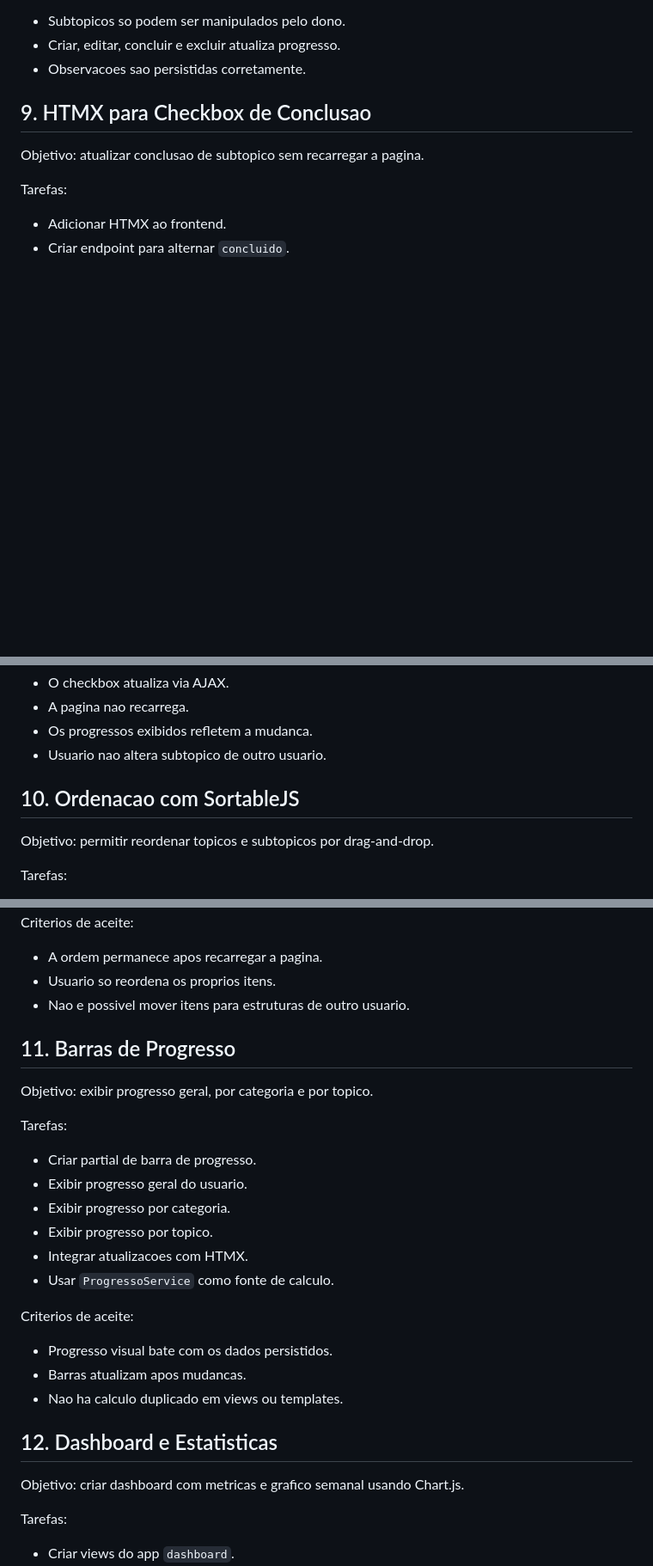
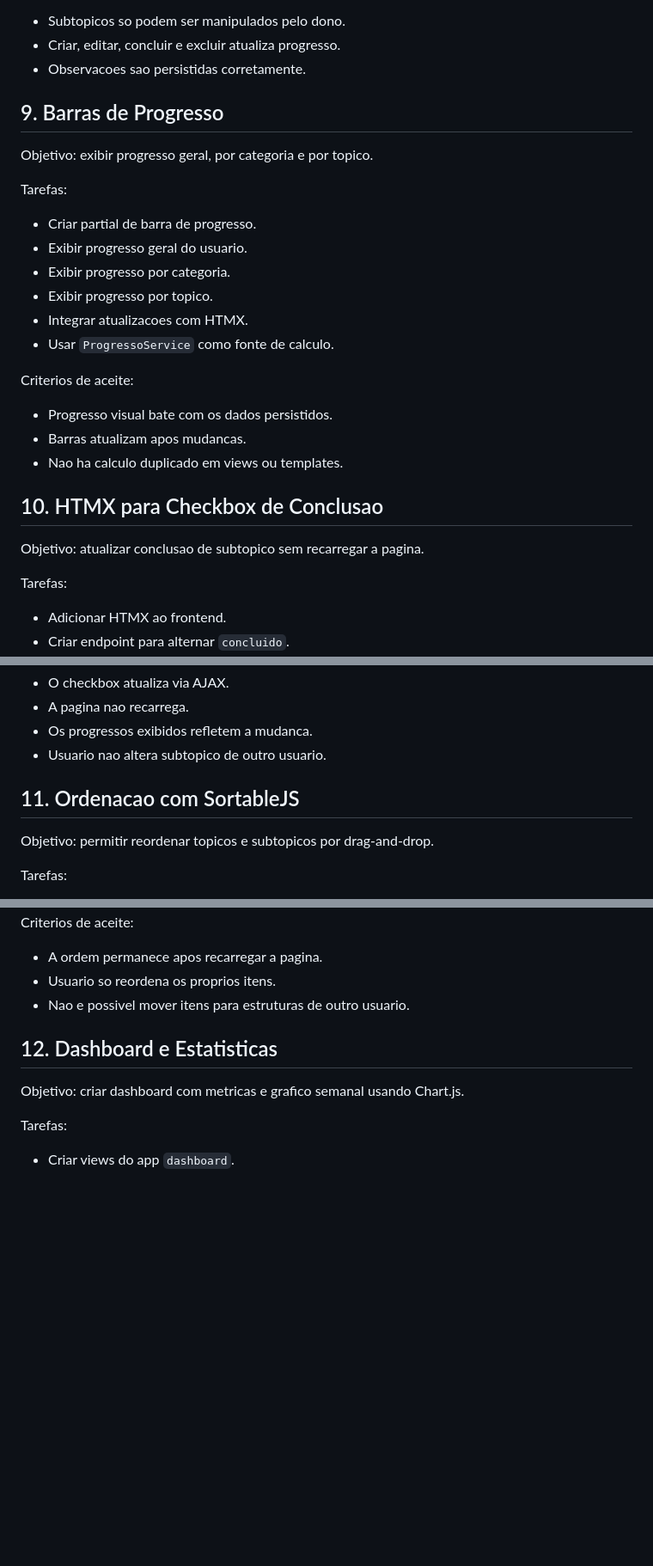
Before and after one commit to marcoantonio567/Cogni, a Markdown page: docs/BACKLOG.md, 3 parts joined by grey strips. Shown at 86% size. Drawn GitHub-style; blank space fills up the shorter version.

```diff
--- a/docs/BACKLOG.md
+++ b/docs/BACKLOG.md
@@ -176,7 +176,26 @@ Criterios de aceite:
 - Criar, editar, concluir e excluir atualiza progresso.
 - Observacoes sao persistidas corretamente.
 
-## 9. HTMX para Checkbox de Conclusao
+## 9. Barras de Progresso
+
+Objetivo: exibir progresso geral, por categoria e por topico.
+
+Tarefas:
+
+- Criar partial de barra de progresso.
+- Exibir progresso geral do usuario.
+- Exibir progresso por categoria.
+- Exibir progresso por topico.
+- Integrar atualizacoes com HTMX.
+- Usar `ProgressoService` como fonte de calculo.
+
+Criterios de aceite:
+
+- Progresso visual bate com os dados persistidos.
+- Barras atualizam apos mudancas.
+- Nao ha calculo duplicado em views ou templates.
+
+## 10. HTMX para Checkbox de Conclusao
 
 Objetivo: atualizar conclusao de subtopico sem recarregar a pagina.
 
@@ -196,7 +215,7 @@ Criterios de aceite:
 - Os progressos exibidos refletem a mudanca.
 - Usuario nao altera subtopico de outro usuario.
 
-## 10. Ordenacao com SortableJS
+## 11. Ordenacao com SortableJS
 
 Objetivo: permitir reordenar topicos e subtopicos por drag-and-drop.
 
@@ -214,25 +233,6 @@ Criterios de aceite:
 - A ordem permanece apos recarregar a pagina.
 - Usuario so reordena os proprios itens.
 - Nao e possivel mover itens para estruturas de outro usuario.
-
-## 11. Barras de Progresso
-
-Objetivo: exibir progresso geral, por categoria e por topico.
-
-Tarefas:
-
-- Criar partial de barra de progresso.
-- Exibir progresso geral do usuario.
-- Exibir progresso por categoria.
-- Exibir progresso por topico.
-- Integrar atualizacoes com HTMX.
-- Usar `ProgressoService` como fonte de calculo.
-
-Criterios de aceite:
-
-- Progresso visual bate com os dados persistidos.
-- Barras atualizam apos mudancas.
-- Nao ha calculo duplicado em views ou templates.
 
 ## 12. Dashboard e Estatisticas
 
```
Also changed, not shown: other parts of docs/BACKLOG.md (+39 -0 lines).
